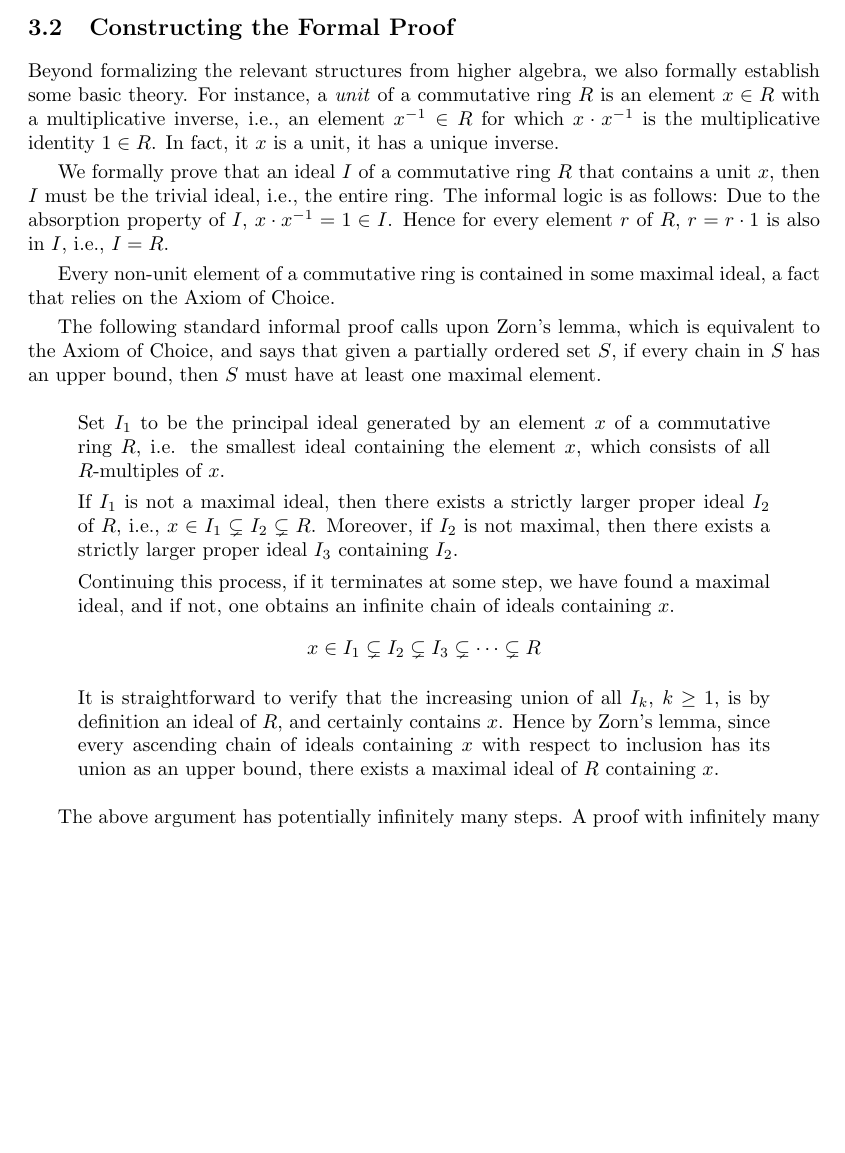
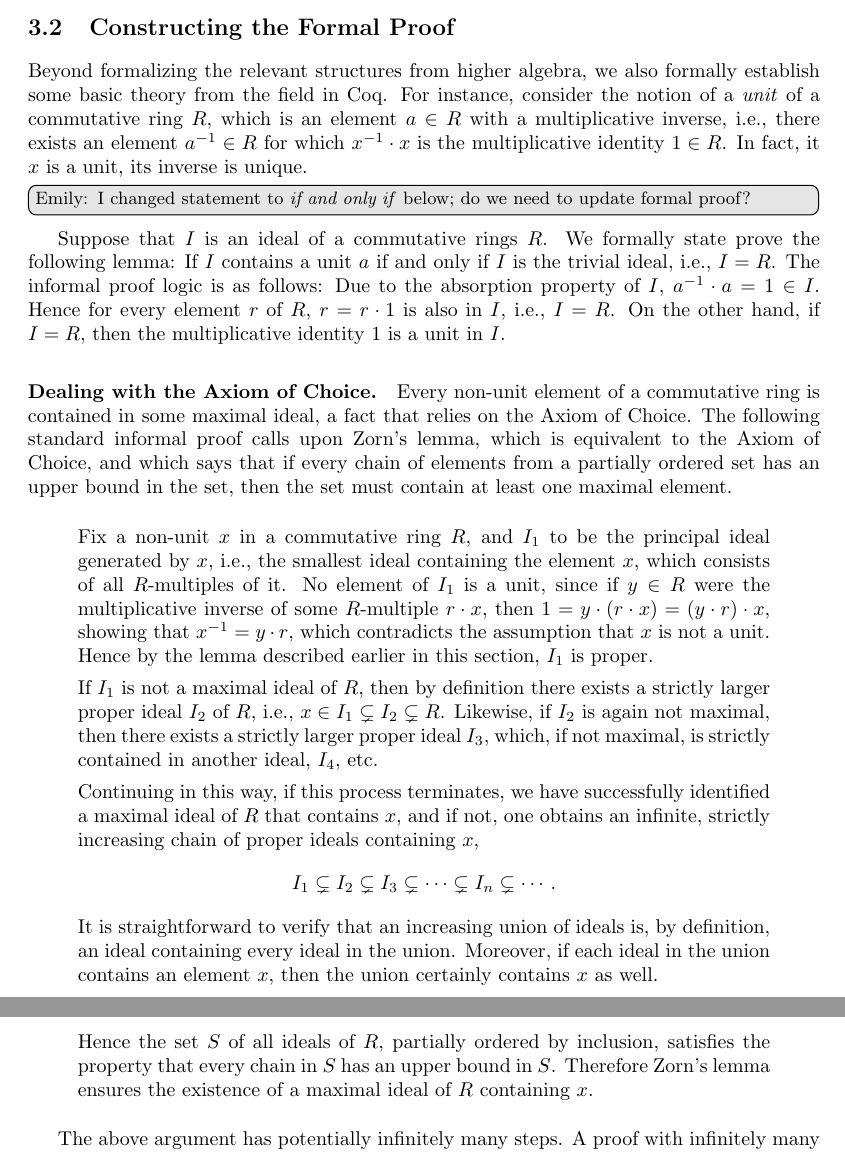
Before and after one commit to ku-sldg/algebra, a LaTeX paper (nakayama/paper.tex): part of page 8 of 12 before the commit and two parts of pages 8 and 9 of 12 after it, the two joined at a grey line, cut so that both start at the same text, the shorter picture padded with empty space. Compiled offline with pdfLaTeX.

Commit message:
Edits to description on Axiom of Choice

```diff
--- a/nakayama/paper.tex
+++ b/nakayama/paper.tex
@@ -544,47 +544,56 @@ coefficient list \texttt{coeffs} satisfies the predicate \texttt{P}.
 
 \subsection{Constructing the Formal Proof}
 Beyond formalizing the relevant structures from higher algebra, we also
-formally establish some basic theory. For instance, a \emph{unit} of a
-commutative ring $R$ is an element $x \in R$ with a multiplicative inverse,
-i.e., an element $x^{-1} \in R$ for which $x \cdot x^{-1}$ is the
-multiplicative identity $1 \in R$.  In fact, it $x$ is a unit, it has a unique
-inverse.
+formally establish some basic theory from the field in Coq. For instance,
+consider the notion of a \emph{unit} of a
+commutative ring $R$, which is an element $a \in R$ with a multiplicative inverse,
+i.e., there exists an element $a^{-1} \in R$ for which $x^{-1} \cdot x$ is the
+multiplicative identity $1 \in R$.  In fact, it $x$ is a unit, its inverse is unique.
 
-We formally prove that an ideal $I$ of a commutative ring $R$ that contains a
-unit $x$, then $I$ must be the trivial ideal, i.e., the entire ring.  The
-informal logic is as follows:  Due to the absorption property of $I$,
-$x \cdot x^{-1} = 1 \in I$.  Hence for every element $r$ of $R$,
+\emily[inline]{Emily: I changed statement to \emph{if and only if} below; do we need to update formal proof?}
+Suppose that $I$ is an ideal of a commutative rings $R$.
+We formally state prove the following lemma: If $I$ contains a
+unit $a$ if and only if $I$ is the trivial ideal, i.e., $I=R$.
+The informal proof logic is as follows:  Due to the absorption property of $I$,
+$a^{-1}  \cdot a= 1 \in I$.  Hence for every element $r$ of $R$,
 $r = r \cdot 1$ is also in $I$, i.e., $I=R$.
+On the other hand, if $I = R$, then the multiplicative identity $1$ is a unit in $I$.
 
+\paragraph{Dealing with the Axiom of Choice.}
 Every non-unit element of a commutative ring is contained in some maximal
 ideal, a fact that relies on the Axiom of Choice.
-
 The following standard informal
-proof calls upon Zorn's lemma, which is equivalent to the Axiom of Choice, and
-says that given a partially ordered set $S$, if every chain in $S$ has an upper
-bound, then $S$ must have at least one maximal element.
+proof calls upon Zorn's lemma, which is equivalent to the Axiom of Choice, and which
+says that if every chain of elements from a partially ordered set  has an upper
+bound in the set, then the set must contain at least one maximal element.
 
 \begin{quote}
-    Set \(I_{1}\) to be the principal ideal generated by an element \(x\) of a
-    commutative ring $R$, i.e. the smallest ideal containing the element $x$,
-    which consists of all $R$-multiples of $x$.
+	Fix a non-unit $x$ in a commutative ring $R$, and  \(I_{1}\) to be the principal
+	ideal generated by $x$, i.e., the smallest ideal containing the element $x$,
+    which consists of all $R$-multiples of it.  No element of $I_1$ is a unit, since if
+    $y \in R$ were the multiplicative inverse of some $R$-multiple
+    $r \cdot x$, then $1 = y \cdot (r \cdot x) = (y\cdot r) \cdot x$, showing that $x^{-1} = y \cdot r$,
+    which contradicts the assumption that $x$ is not a unit. Hence by the lemma described earlier in this section,
+    $I_1$ is proper.
 
-    If \(I_{1}\) is not a maximal ideal, then there exists a strictly larger
+    If \(I_{1}\) is not a maximal ideal of $R$, then by definition there exists a strictly larger
     proper ideal \(I_{2}\) of $R$, i.e.,
-    $x\in I_{1}\subsetneq I_{2} \subsetneq R$. Moreover, if  \(I_{2}\) is not
+    $x \in I_{1}\subsetneq I_{2} \subsetneq R$. Likewise, if  \(I_{2}\) is again not
     maximal, then there exists a strictly larger proper ideal
-    $I_{3}$ containing $I_2$.
+    $I_{3}$, which, if not maximal, is strictly contained in another ideal, $I_4$, etc.
 
-    Continuing this process, if it terminates at some step, we have found a
-    maximal ideal, and if not, one obtains an infinite chain of ideals
-    containing \(x\).
-    \[x\in I_{1}\subsetneq I_{2}\subsetneq I_{3}\subsetneq\cdots\subsetneq R\]
 
-    It is straightforward to verify that the increasing union of all $I_{k}$,
-    $k \geq 1$, is by definition an ideal of $R$, and certainly
-    contains \(x\).  Hence by Zorn's lemma, since every ascending chain of
-    ideals containing $x$ with respect to inclusion has its union as an upper
-    bound, there exists a maximal ideal of \(R\) containing \(x\).
+  Continuing in this way, if  this process terminates, we have successfully identified a
+    maximal ideal of $R$ that contains $x$, and if not, one obtains an infinite, strictly increasing chain of proper ideals containing $x$,
+    \[I_{1}\subsetneq I_{2}\subsetneq I_{3}\subsetneq\cdots\subsetneq I_n \subsetneq \cdots. \]
+    It is straightforward to verify that an increasing union of ideals
+    is, by definition, an ideal containing every ideal in the union.  Moreover, if each ideal in the union
+    contains an element $x$, then the union certainly
+       contains \(x\) as well.
+
+      Hence the set $S$ of all ideals of $R$, partially ordered by inclusion,
+       satisfies the property that every chain in $S$ has an upper bound in $S$.
+    Therefore Zorn's lemma ensures the existence of a maximal ideal of \(R\) containing \(x\).
 \end{quote}
 
 The above argument has potentially infinitely many steps. A proof with infinitely
```
Also changed, not shown: nakayama/paper.tex (2 more changed lines).
